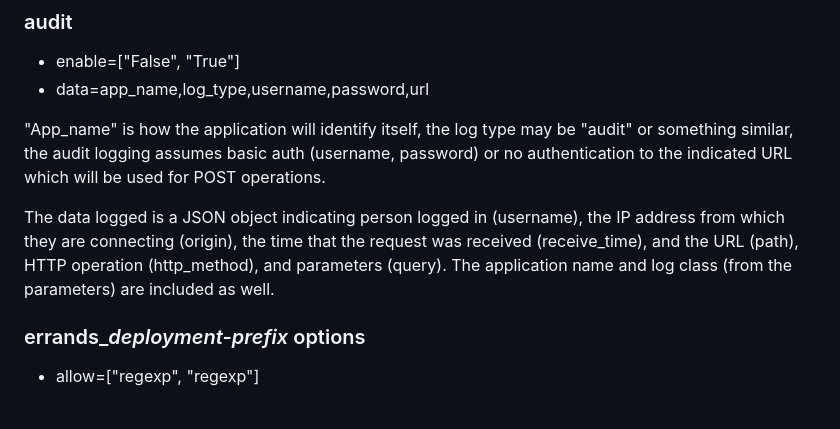
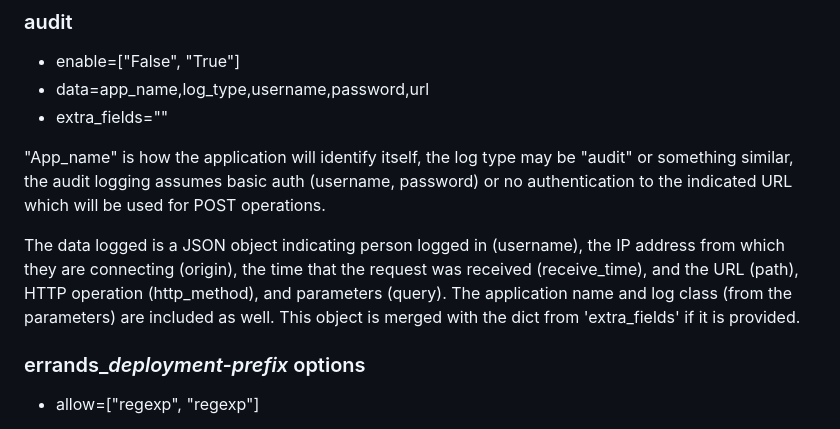
Before and after one commit to tpbrisco/cfopscon, a Markdown page: README.md, the part around the change. Drawn GitHub-style.

Commit message:
doc audit extra fields

```diff
--- a/README.md
+++ b/README.md
@@ -75,6 +75,7 @@ VMs.  Note that this does not disable errands (see below).
 ### audit
 - enable=["False", "True"]
 - data=app_name,log_type,username,password,url
+- extra_fields="<json structure>"
 
 "App_name" is how the application will identify itself, the log type
 may be "audit" or something similar, the audit logging assumes basic
@@ -86,7 +87,7 @@ The data logged is a JSON object indicating person logged in
 the time that the request was received (receive_time), and the URL
 (path), HTTP operation (http_method), and parameters (query).  The
 application name and log class (from the parameters) are included as
-well.
+well.  This object is merged with the dict from 'extra_fields' if it is provided.
 
 ### errands\__deployment-prefix_ options
 - allow=["regexp", "regexp"]
```
